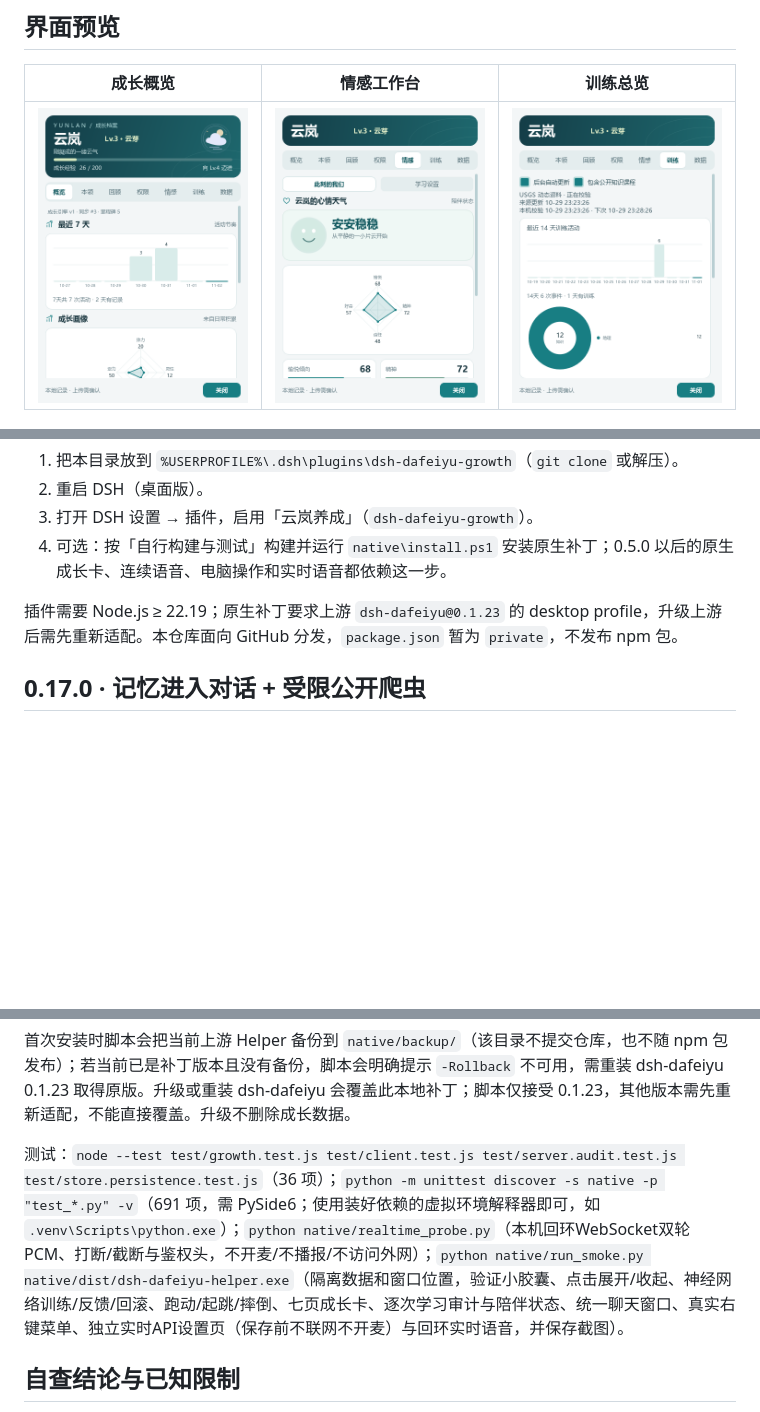
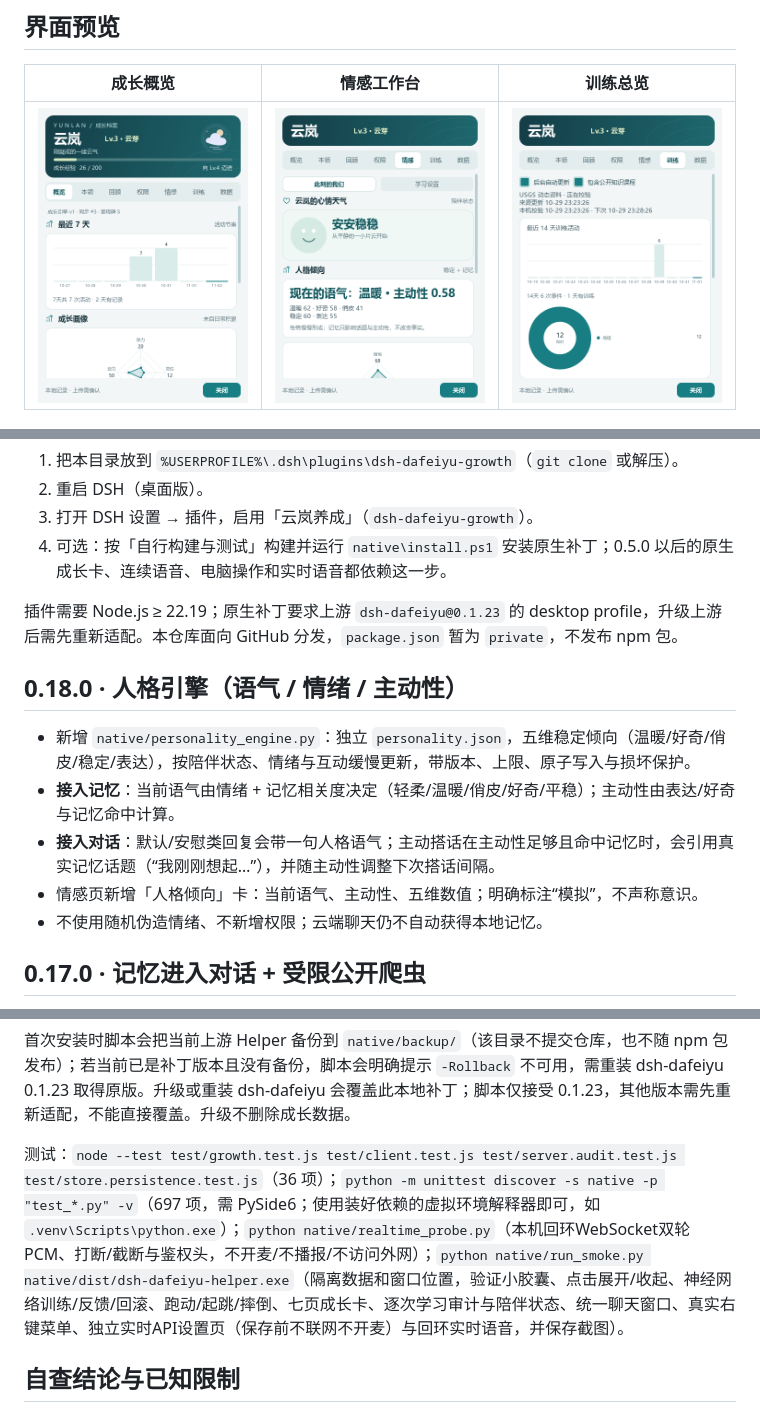
Before and after one commit to shjsxx/dsh-dafeiyu-growth, a Markdown page: README.md, 3 parts joined by grey strips. Rendered like a GitHub page; pictures changed too: docs/screenshots/growth-emotion.png; blank space fills up the shorter version.

```diff
--- a/README.md
+++ b/README.md
@@ -26,6 +26,14 @@
 4. 可选：按「自行构建与测试」构建并运行 `native\install.ps1` 安装原生补丁；0.5.0 以后的原生成长卡、连续语音、电脑操作和实时语音都依赖这一步。
 
 插件需要 Node.js ≥ 22.19；原生补丁要求上游 `dsh-dafeiyu@0.1.23` 的 desktop profile，升级上游后需先重新适配。本仓库面向 GitHub 分发，`package.json` 暂为 `private`，不发布 npm 包。
+
+## 0.18.0 · 人格引擎（语气 / 情绪 / 主动性）
+
+- 新增 `native/personality_engine.py`：独立 `personality.json`，五维稳定倾向（温暖/好奇/俏皮/稳定/表达），按陪伴状态、情绪与互动缓慢更新，带版本、上限、原子写入与损坏保护。
+- **接入记忆**：当前语气由情绪 + 记忆相关度决定（轻柔/温暖/俏皮/好奇/平稳）；主动性由表达/好奇与记忆命中计算。
+- **接入对话**：默认/安慰类回复会带一句人格语气；主动搭话在主动性足够且命中记忆时，会引用真实记忆话题（“我刚刚想起…”），并随主动性调整下次搭话间隔。
+- 情感页新增「人格倾向」卡：当前语气、主动性、五维数值；明确标注“模拟”，不声称意识。
+- 不使用随机伪造情绪、不新增权限；云端聊天仍不自动获得本地记忆。
 
 ## 0.17.0 · 记忆进入对话 + 受限公开爬虫
 
@@ -361,7 +369,7 @@ node tools/growth.mjs path
 
 首次安装时脚本会把当前上游 Helper 备份到 `native/backup/`（该目录不提交仓库，也不随 npm 包发布）；若当前已是补丁版本且没有备份，脚本会明确提示 `-Rollback` 不可用，需重装 dsh-dafeiyu 0.1.23 取得原版。升级或重装 dsh-dafeiyu 会覆盖此本地补丁；脚本仅接受 0.1.23，其他版本需先重新适配，不能直接覆盖。升级不删除成长数据。
 
-测试：`node --test test/growth.test.js test/client.test.js test/server.audit.test.js test/store.persistence.test.js`（36 项）；`python -m unittest discover -s native -p "test_*.py" -v`（691 项，需 PySide6；使用装好依赖的虚拟环境解释器即可，如 `.venv\Scripts\python.exe`）；`python native/realtime_probe.py`（本机回环WebSocket双轮PCM、打断/截断与鉴权头，不开麦/不播报/不访问外网）；`python native/run_smoke.py native/dist/dsh-dafeiyu-helper.exe`（隔离数据和窗口位置，验证小胶囊、点击展开/收起、神经网络训练/反馈/回滚、跑动/起跳/摔倒、七页成长卡、逐次学习审计与陪伴状态、统一聊天窗口、真实右键菜单、独立实时API设置页（保存前不联网不开麦）与回环实时语音，并保存截图）。
+测试：`node --test test/growth.test.js test/client.test.js test/server.audit.test.js test/store.persistence.test.js`（36 项）；`python -m unittest discover -s native -p "test_*.py" -v`（697 项，需 PySide6；使用装好依赖的虚拟环境解释器即可，如 `.venv\Scripts\python.exe`）；`python native/realtime_probe.py`（本机回环WebSocket双轮PCM、打断/截断与鉴权头，不开麦/不播报/不访问外网）；`python native/run_smoke.py native/dist/dsh-dafeiyu-helper.exe`（隔离数据和窗口位置，验证小胶囊、点击展开/收起、神经网络训练/反馈/回滚、跑动/起跳/摔倒、七页成长卡、逐次学习审计与陪伴状态、统一聊天窗口、真实右键菜单、独立实时API设置页（保存前不联网不开麦）与回环实时语音，并保存截图）。
 
 ## 自查结论与已知限制
 
```
Also changed, not shown: CONTRIBUTING.md (+1 -1 lines), docs/growth-engines.md (+4 -2 lines), 8 other files.
